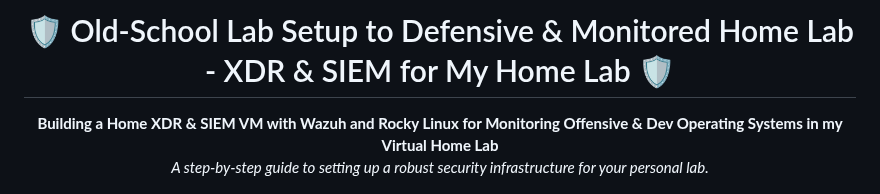
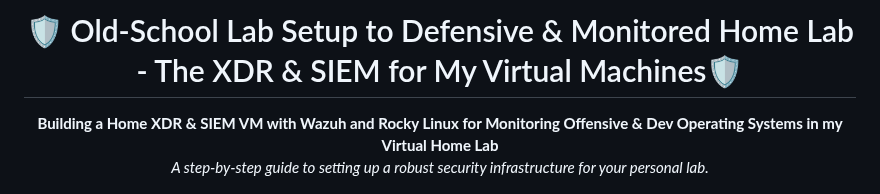
Before and after one commit to PardhuSreeRushiVarma20060119/CybersecurityAndDevelopment, a Markdown page: LetsDoHomeLabs/DefendMyHomeLab.md, the part around the change. Rendered like a GitHub page.

```diff
--- a/LetsDoHomeLabs/DefendMyHomeLab.md
+++ b/LetsDoHomeLabs/DefendMyHomeLab.md
@@ -1,4 +1,4 @@
-<h1 align="center">🛡️ Old-School Lab Setup to Defensive & Monitored Home Lab - XDR & SIEM for My Home Lab 🛡️</h1>
+<h1 align="center">🛡️ Old-School Lab Setup to Defensive & Monitored Home Lab - The XDR & SIEM for My Virtual Machines🛡️</h1>
 
 <p align="center">
   <b>Building a Home XDR & SIEM VM with Wazuh and Rocky Linux for Monitoring Offensive & Dev Operating Systems in my Virtual Home Lab</b><br>
```
